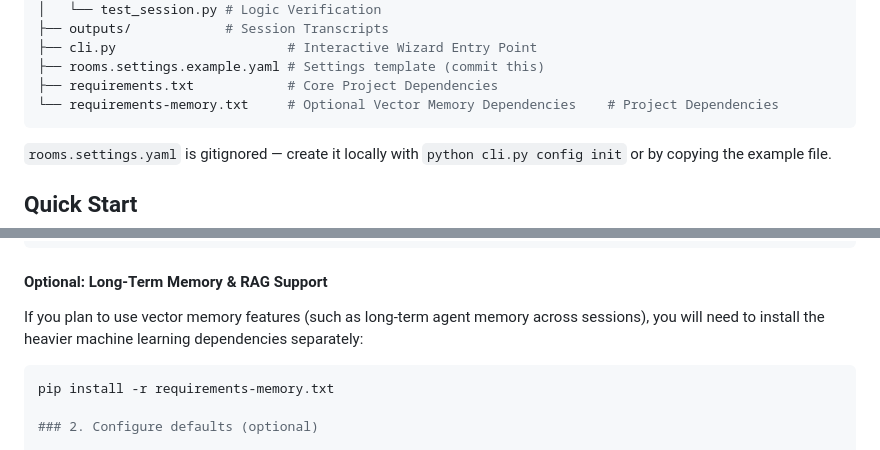
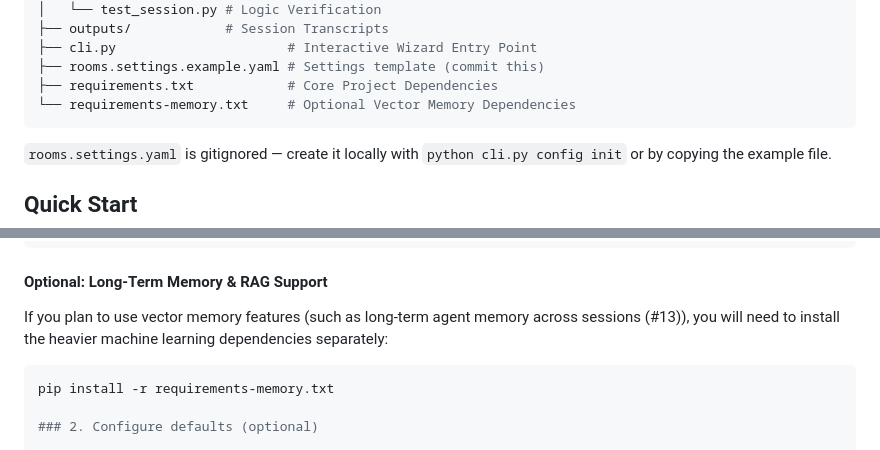
Before and after one commit to ARPAHLS/rooms, a Markdown page: README.md, 2 parts joined by grey strips. Drawn GitHub-style.

Commit message:
docs: fix formatting, clean up tree layout, and reference issue 13 in readme

````diff
--- a/README.md
+++ b/README.md
@@ -76,7 +76,7 @@ Rooms/
 ├── cli.py                      # Interactive Wizard Entry Point
 ├── rooms.settings.example.yaml # Settings template (commit this)
 ├── requirements.txt            # Core Project Dependencies
-└── requirements-memory.txt     # Optional Vector Memory Dependencies    # Project Dependencies
+└── requirements-memory.txt     # Optional Vector Memory Dependencies
 ```
 
 `rooms.settings.yaml` is gitignored — create it locally with `python cli.py config init` or by copying the example file.
@@ -98,8 +98,7 @@ venv\Scripts\activate  # Windows: venv\Scripts\activate | Unix: source venv/bin/
 pip install -r requirements.txt
 ```
 #### Optional: Long-Term Memory & RAG Support
-If you plan to use vector memory features (such as long-term agent memory across sessions), you will need to install the heavier machine learning dependencies separately:
-
+If you plan to use vector memory features (such as long-term agent memory across sessions (#13)), you will need to install the heavier machine learning dependencies separately:
 ```bash
 pip install -r requirements-memory.txt
 
````
